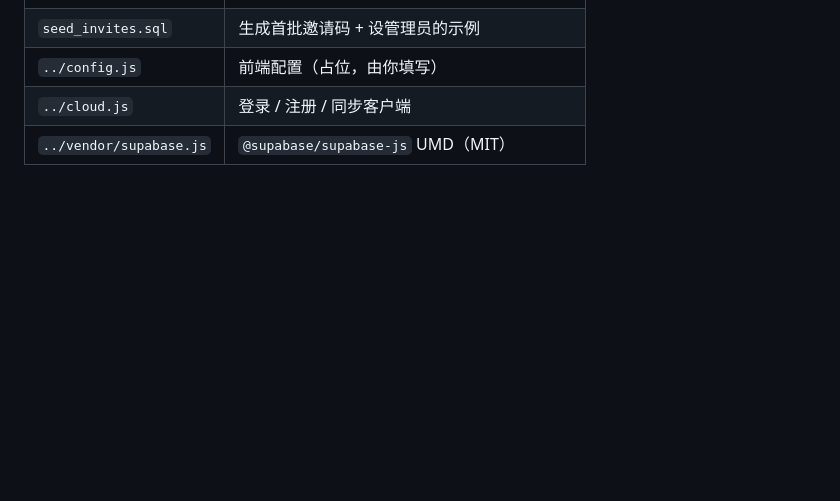
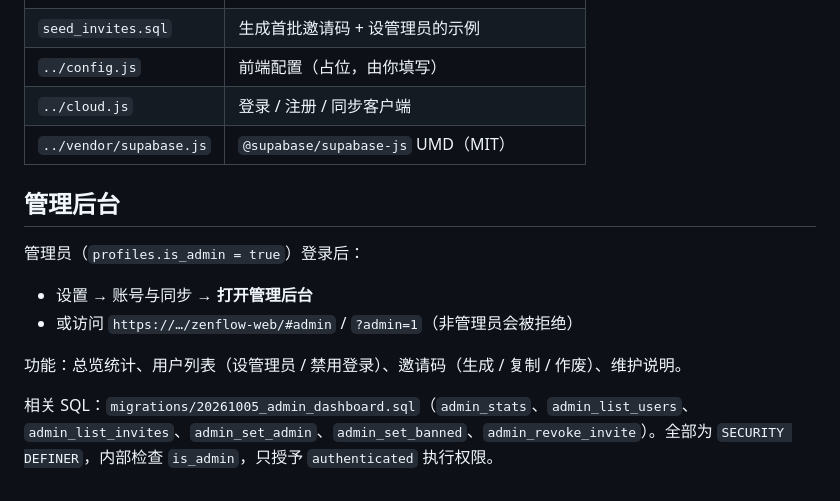
Before and after one commit to gatsbyqaq/zenflow-web, a Markdown page: supabase/README.md, the part around the change. Drawn GitHub-style; blank space fills up the shorter version.

```diff
--- a/supabase/README.md
+++ b/supabase/README.md
@@ -112,3 +112,15 @@ select code, expires_at from public.create_invites(5, 0, '朋友');  -- 0 = 永
 | `../config.js` | 前端配置（占位，由你填写） |
 | `../cloud.js` | 登录 / 注册 / 同步客户端 |
 | `../vendor/supabase.js` | `@supabase/supabase-js` UMD（MIT） |
+
+
+## 管理后台
+
+管理员（`profiles.is_admin = true`）登录后：
+
+- 设置 → 账号与同步 → **打开管理后台**
+- 或访问 `https://…/zenflow-web/#admin` / `?admin=1`（非管理员会被拒绝）
+
+功能：总览统计、用户列表（设管理员 / 禁用登录）、邀请码（生成 / 复制 / 作废）、维护说明。
+
+相关 SQL：`migrations/20261005_admin_dashboard.sql`（`admin_stats`、`admin_list_users`、`admin_list_invites`、`admin_set_admin`、`admin_set_banned`、`admin_revoke_invite`）。全部为 `SECURITY DEFINER`，内部检查 `is_admin`，只授予 `authenticated` 执行权限。
```
Also changed, not shown: README.md (+7 -1 lines), screenshots/40-admin-overview-desktop.png (added), screenshots/41-admin-users-desktop.png (added), screenshots/42-admin-invites-desktop.png (added), screenshots/43-admin-maintenance-desktop.png (added), screenshots/44-admin-overview-mobile.png (added), screenshots/45-settings-admin-entry-desktop.png (added), 8 other files.
